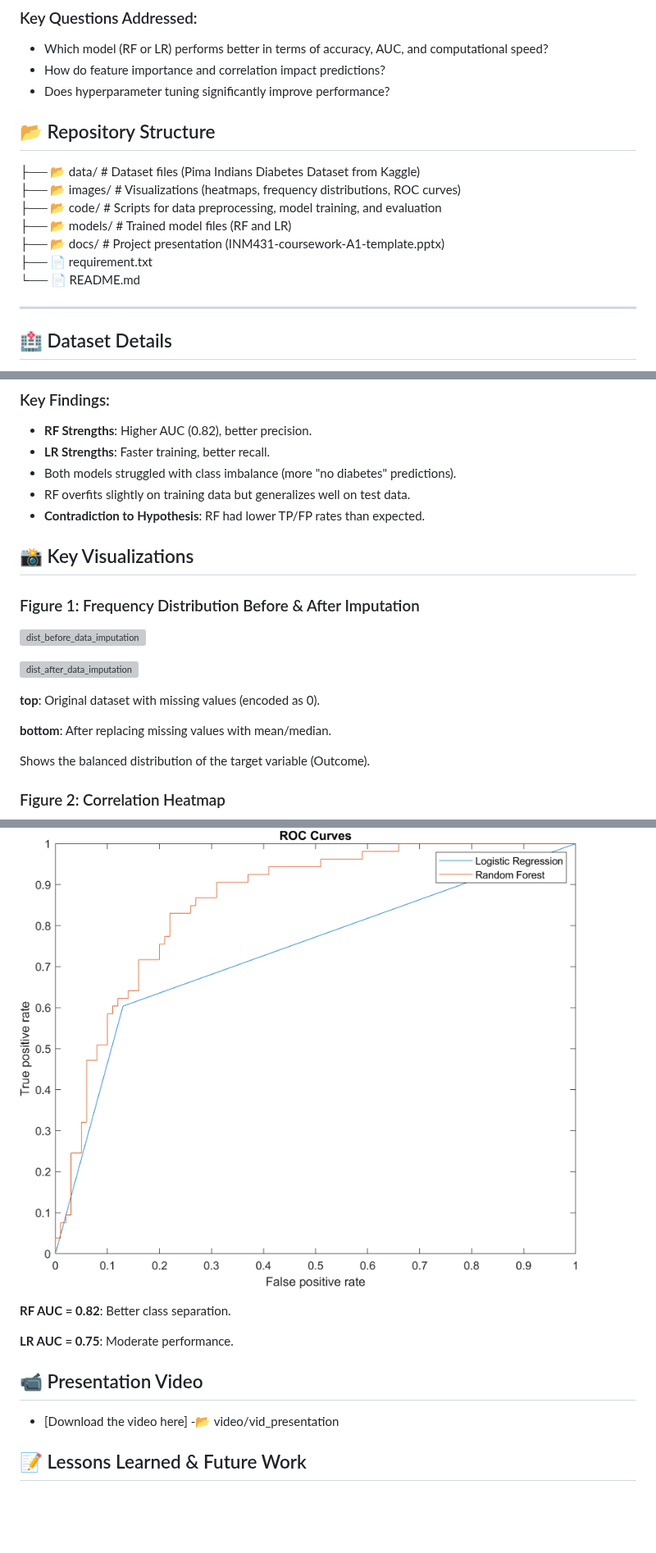
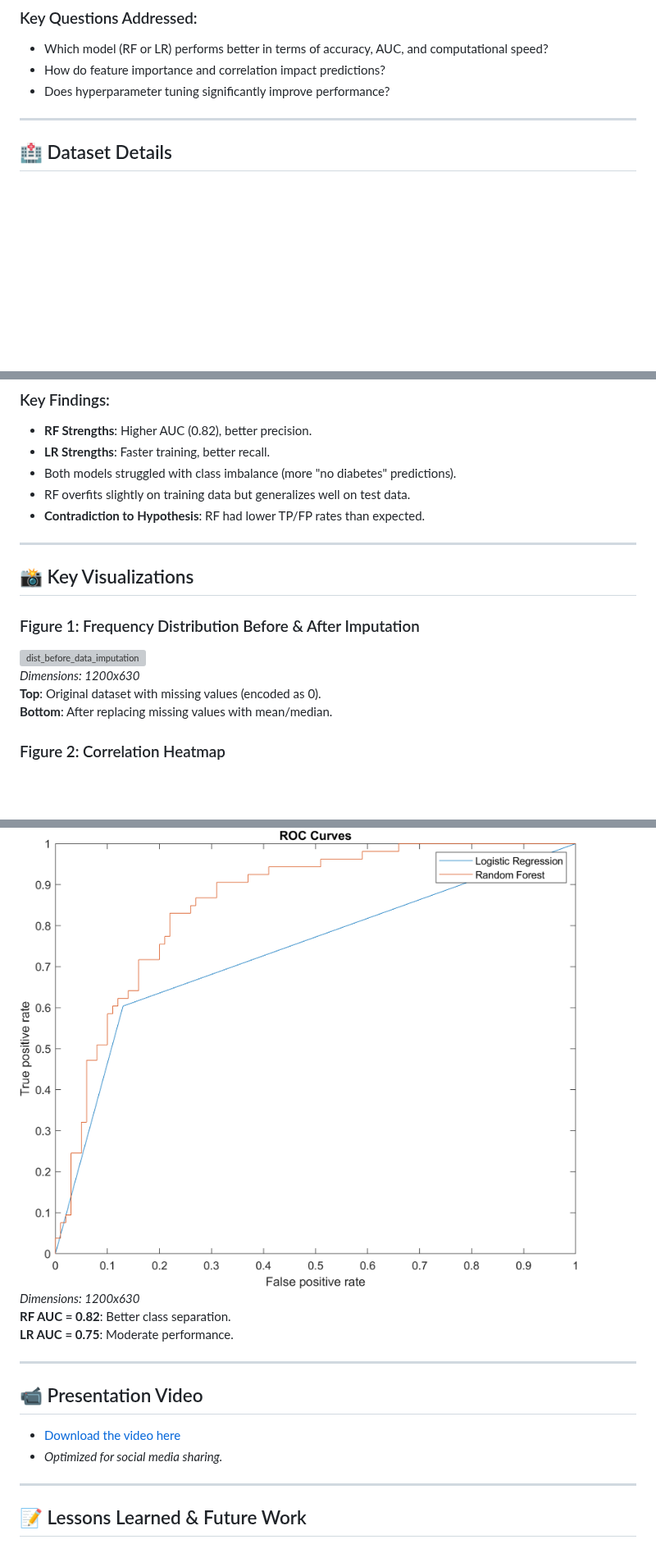
Before and after one commit to Arsalaan-Ahmad/Comparison-of-random-forest-and-logistic-regression-models, a Markdown page: README.md, 3 parts joined by grey strips. Shown at 82% size. Drawn GitHub-style; blank space fills up the shorter version; grey boxes are pictures that could not be loaded.

```diff
--- a/README.md
+++ b/README.md
@@ -7,18 +7,6 @@ This project compares the performance of **Random Forest (RF)** and **Logistic R
 - Which model (RF or LR) performs better in terms of accuracy, AUC, and computational speed?
 - How do feature importance and correlation impact predictions?
 - Does hyperparameter tuning significantly improve performance?
-
-
-## 📂 Repository Structure
-
-├── 📂 data/     # Dataset files (Pima Indians Diabetes Dataset from Kaggle)
-├── 📂 images/   # Visualizations (heatmaps, frequency distributions, ROC curves)
-├── 📂 code/     # Scripts for data preprocessing, model training, and evaluation
-├── 📂 models/   # Trained model files (RF and LR)
-├── 📂 docs/     # Project presentation (INM431-coursework-A1-template.pptx)
-├── 📄 requirement.txt
-└── 📄 README.md
-
 
 ---
 
@@ -62,18 +51,14 @@ This project compares the performance of **Random Forest (RF)** and **Logistic R
 - RF overfits slightly on training data but generalizes well on test data.
 - **Contradiction to Hypothesis**: RF had lower TP/FP rates than expected.
 
+---
 
 ## 📸 Key Visualizations
 ### Figure 1: Frequency Distribution Before & After Imputation
 ![dist_before_data_imputation](images/dist_before_data_imputation.png)
-
-![dist_after_data_imputation](images/dist_after_data_imputation.png)
-
-**top**: Original dataset with missing values (encoded as 0).
-
-**bottom**: After replacing missing values with mean/median.
-
-Shows the balanced distribution of the target variable (Outcome).
+*Dimensions: 1200x630*
+**Top**: Original dataset with missing values (encoded as 0).
+**Bottom**: After replacing missing values with mean/median.
 
 ### Figure 2: Correlation Heatmap
 ![heatmap](images/heatmap.png)
@@ -102,16 +81,17 @@ Explains why both models perform better on the majority class.
 
 ### Figure 5: ROC Curves
 ![ROC_curve](images/ROC_curve.png)
-
+*Dimensions: 1200x630*
 **RF AUC = 0.82**: Better class separation.
-
 **LR AUC = 0.75**: Moderate performance.
 
+---
 
 ## 📹 Presentation Video
-- [Download the video here]
--📂 video/vid_presentation
+- [Download the video here](video/vid_presentation)
+- *Optimized for social media sharing.*
 
+---
 
 ## 📝 Lessons Learned & Future Work
 ### Lessons:
```
Also changed, not shown: other parts of README.md (+23 -12 lines).
